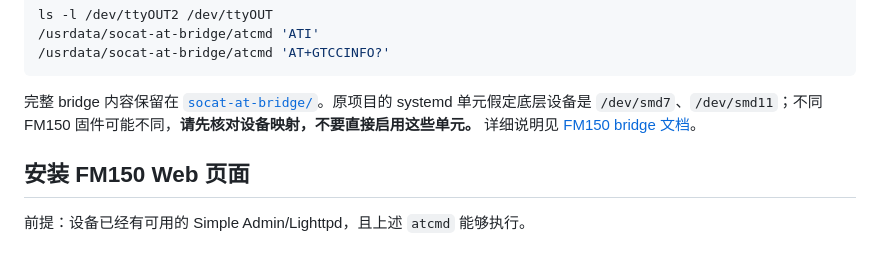
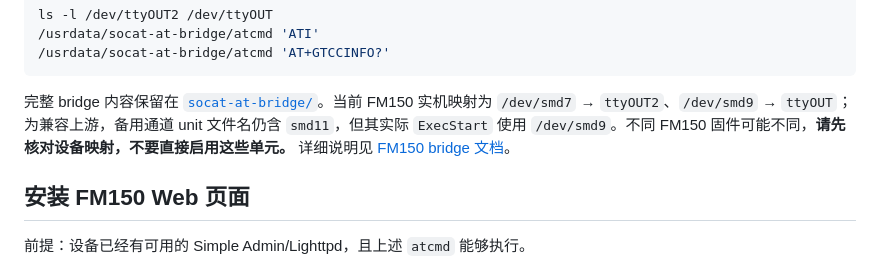
Before and after one commit to AIxBits/fm150-webui, a Markdown page: README.md, the part around the change. GitHub-like rendering.

Commit message:
fix(fm150): map FM150 bridge documentation

````diff
--- a/README.md
+++ b/README.md
@@ -33,7 +33,7 @@ ls -l /dev/ttyOUT2 /dev/ttyOUT
 /usrdata/socat-at-bridge/atcmd 'AT+GTCCINFO?'
 ```
 
-完整 bridge 内容保留在 [`socat-at-bridge/`](socat-at-bridge/)。原项目的 systemd 单元假定底层设备是 `/dev/smd7`、`/dev/smd11`；不同 FM150 固件可能不同，**请先核对设备映射，不要直接启用这些单元。** 详细说明见 [FM150 bridge 文档](socat-at-bridge/FM150_README.md)。
+完整 bridge 内容保留在 [`socat-at-bridge/`](socat-at-bridge/)。当前 FM150 实机映射为 `/dev/smd7` → `ttyOUT2`、`/dev/smd9` → `ttyOUT`；为兼容上游，备用通道 unit 文件名仍含 `smd11`，但其实际 `ExecStart` 使用 `/dev/smd9`。不同 FM150 固件可能不同，**请先核对设备映射，不要直接启用这些单元。** 详细说明见 [FM150 bridge 文档](socat-at-bridge/FM150_README.md)。
 
 ## 安装 FM150 Web 页面
 
````
